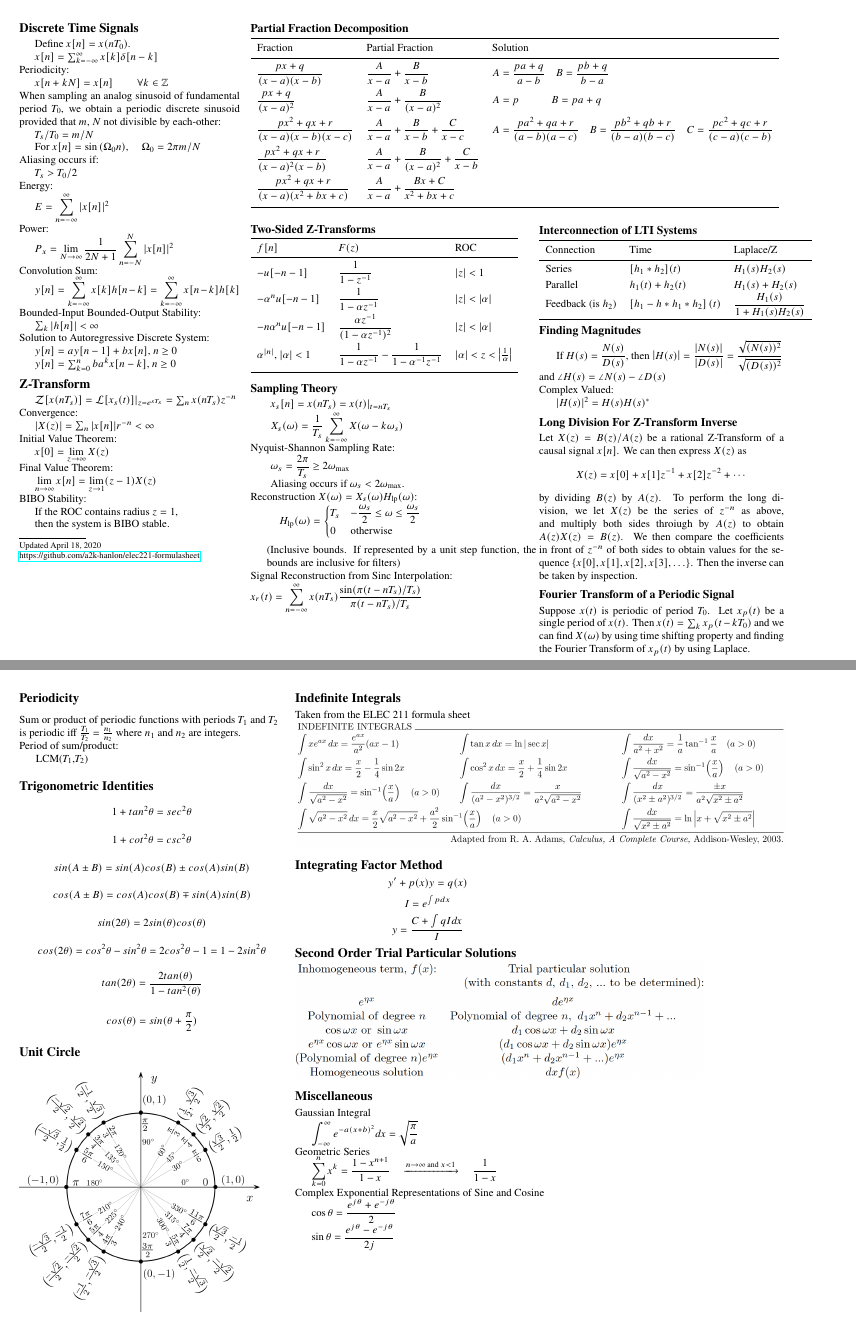
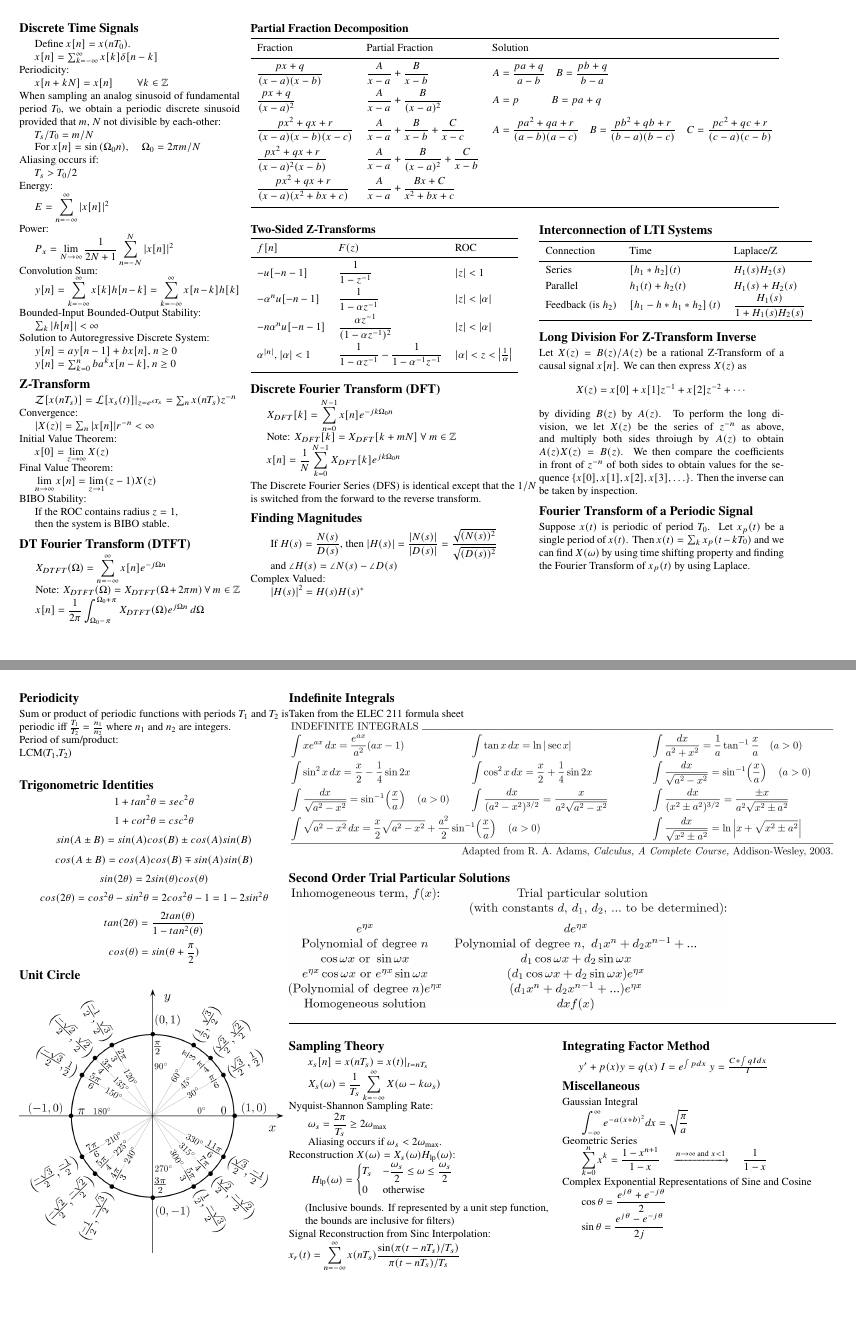
Before and after one commit to sgoblin/elec221-formulasheet, a LaTeX document (elec221fs.tex): pages 2 and 3 of 6, joined at a grey line. Compiled offline with pdfLaTeX.

Commit message:
Moved things around, added DTFT and DFT

```diff
--- a/elec221fs.tex
+++ b/elec221fs.tex
@@ -294,11 +299,13 @@ BIBO Stability:\\
 \tabm If the ROC contains radius $z=1$,\\
 \tabm then the system is BIBO stable.
 
-% Footer content
-\rule{0.3\linewidth}{0.25pt}
-\scriptsize\\
-Updated \today\\
-\href{https://github.com/a2k-hanlon/elec221-formulasheet}{https://github.com/a2k-hanlon/elec221-formulasheet}
+\section{DT Fourier Transform (DTFT)}
+\begin{tabbed}
+$\displaystyle X_{DTFT}(\Omega) = \sum_{n=-\infty}^{\infty}x[n]e^{-j\Omega n}$\\
+Note: $X_{DTFT}(\Omega) = X_{DTFT}(\Omega + 2\pi m) ~\forall~ m \in \mathbb{Z}$\\
+$\displaystyle x[n] = \frac{1}{2\pi}\int_{\Omega_0-\pi}^{\Omega_0+\pi} X_{DTFT}(\Omega)e^{j\Omega n}\,d\Omega$
+\end{tabbed}
+
 \end{minipage}
 \hspace{0.5em}
 \begin{minipage}[t]{0.35\textwidth}
@@ -328,7 +335,80 @@ Updated \today\\
 \end{tabular}
 \vspace{0.5em}
 
-\subsection{Sampling Theory}
+\section{Discrete Fourier Transform (DFT)}
+\begin{tabbed}
+    $\displaystyle X_{DFT}[k] = \sum_{n=0}^{N-1} x[n]e^{-jk\Omega_0 n}$\\
+    Note: $X_{DFT}[k] = X_{DFT}[k + mN] ~\forall~ m \in \mathbb{Z}$\\
+    $\displaystyle x[n] = \frac{1}{N}\sum_{k=0}^{N-1} X_{DFT}[k]e^{jk\Omega_0 n}$
+\end{tabbed}
+The Discrete Fourier Series (DFS) is identical except that the $1/N$ is switched from the forward to the reverse transform.
+
+\section{Finding Magnitudes}
+	\tabm If $\ds H(s) = \frac{N(s)}{D(s)}$, then $\ds \abs{H(s)} = \frac{\abs{N(s)}}{\abs{D(s)}} = \frac{\sqrt{(N(s))^2}}{\sqrt{(D(s))^2}}$\\
+	\tabm and $\angle H(s) = \angle N(s) - \angle D(s)$
+
+	Complex Valued:\\
+	\tabm $\abs{H(s)}^2 = H(s)H(s)^*$
+
+\end{minipage}
+\begin{minipage}[t]{0.30\textwidth}
+	\vspace{18em}
+
+	\section{Interconnection of LTI Systems}
+    \begin{tabular}{lll}
+	    \toprule
+	    Connection & Time & Laplace/Z\\
+	    \midrule\vspace{1mm}
+	    Series & $[h_1 * h_2](t)$ & $H_1(s)H_2(s)$\\
+	    Parallel & $h_1(t) + h_2(t)$ & $H_1(s) + H_2(s)$\\
+	    Feedback (is $h_2$) & $\left[ h_1 - h*h_1*h_2 \right](t)$ & $\displaystyle \frac{H_1(s)}{1+H_1(s)H_2(s)}$\\
+	    \bottomrule
+    \end{tabular}
+
+    \vspace{0.5em}
+	\section{Long Division For Z-Transform Inverse}
+	Let $X(z) = B(z)/A(z)$ be a rational Z-Transform of a causal signal $x[n]$. We can then express $X(z)$ as
+	$$X(z) = x[0] + x[1]z^{-1} + x[2]z^{-2} + \cdots$$
+	by dividing $B(z)$ by $A(z)$. To perform the long division, we let $X(z)$ be the series of $z^{-n}$ as above, and multiply both sides throiugh by $A(z)$ to obtain $A(z)X(z) = B(z)$. We then compare the coefficients in front of $z^{-n}$ of both sides to obtain values for the sequence $\{x[0], x[1], x[2], x[3], \ldots\}$. Then the inverse can be taken by inspection.
+
+	\section{Fourier Transform of a Periodic Signal}
+	Suppose $x(t)$ is periodic of period $T_0$. Let $x_p(t)$ be a single period of $x(t)$. Then $x(t) = \sum_k x_p(t - kT_0)$ and we can find $X(\omega)$ by using time shifting property and finding the Fourier Transform of $x_p(t)$ by using Laplace.
+\end{minipage}
+\newpage
+
+\begin{minipage}[t]{0.33\textwidth}
+\section{Periodicity}
+	Sum or product of periodic functions with periods $T_1$ and $T_2$ is periodic iff $\frac{T_1}{T_2} = \frac{n_1}{n_2}$ where $n_1$ and $n_2$ are integers.\\
+	Period of sum/product:\\
+	\tab LCM($T_1$,$T_2$)\\
+
+\section{Trigonometric Identities}
+	\[1+tan^2\theta=sec^2\theta\]
+	\[1+cot^2\theta = csc^2\theta\]
+	\[sin(A\pm B) = sin(A)cos(B)\pm cos(A)sin(B)\]
+	\[cos(A\pm B) = cos(A)cos(B)\mp sin(A)sin(B)\]
+	\[sin(2\theta)=2sin(\theta)cos(\theta)\]
+	\[cos(2\theta)=cos^2\theta - sin^2\theta = 2cos^2\theta - 1 = 1-2sin^2\theta\]
+	\[tan(2\theta)=\frac{2tan(\theta)}{1-tan^2(\theta)}\]
+	\[cos(\theta)=sin(\theta +\frac{\pi}{2})\]
+
+\section{Unit Circle}
+	\includegraphics[width=\textwidth]{Unit_circle_angles}
+\end{minipage}%
+\begin{minipage}[t]{0.67\textwidth}
+
+\section{Indefinite Integrals}
+	Taken from the ELEC 211 formula sheet\\
+	\includegraphics[width=\textwidth]{indef-integrals}
+
+\section{Second Order Trial Particular Solutions}
+	\includegraphics[width=0.8\textwidth]{trialparticular}
+
+\rule{\linewidth}{0.25pt}
+
+\begin{minipage}[t]{0.5\textwidth}
+\vspace{0.5em}
+\section{Sampling Theory}
 \tabm $x_s[n] = x(nT_s) = x(t)\rvert_{t = nT_s} %= x(t)\sum_n \delta(t - nT_s)$
 $\\
 \tabm $\ds X_s(\omega) = \frac{1}{T_s} \sum_{k=-\infty}^{\infty}X(\omega - k\omega_s)$
@@ -349,93 +429,34 @@ T_s & \ds -\frac{\omega_s}{2} \leq \omega \leq \frac{\omega_s}{2}\\
 \end{equation*}
 \vspace{-10pt}
 \begin{tabbed}
-(Inclusive bounds. If represented by a unit step function, the bounds are inclusive for filters) % Refer to lecture notes
+(Inclusive bounds. If represented by a unit step function,\\
+the bounds are inclusive for filters) % Refer to lecture notes
 \end{tabbed}
 
 Signal Reconstruction from Sinc Interpolation:\\
 \tab $\ds x_r(t) = \sum_{n=-\infty}^{\infty} x(nT_s) \frac{\sin(\pi(t-nT_s)/T_s)}{\pi(t-nT_s)/T_s}$
 \vspace{0.5em}
 
-\end{minipage}
-\begin{minipage}[t]{0.30\textwidth}
-	\vspace{18em}
-
-	\subsection{Interconnection of LTI Systems}
-    \begin{tabular}{lll}
-	    \toprule
-	    Connection & Time & Laplace/Z\\
-	    \midrule\vspace{1mm}
-	    Series & $[h_1 * h_2](t)$ & $H_1(s)H_2(s)$\\
-	    Parallel & $h_1(t) + h_2(t)$ & $H_1(s) + H_2(s)$\\
-	    Feedback (is $h_2$) & $\left[ h_1 - h*h_1*h_2 \right](t)$ & $\displaystyle \frac{H_1(s)}{1+H_1(s)H_2(s)}$\\
-	    \bottomrule
-    \end{tabular}
-
-	\subsection{Finding Magnitudes}
-	\tabm If $\ds H(s) = \frac{N(s)}{D(s)}$, then $\ds \abs{H(s)} = \frac{\abs{N(s)}}{\abs{D(s)}} = \frac{\sqrt{(N(s))^2}}{\sqrt{(D(s))^2}}$\\
-	and $\angle H(s) = \angle N(s) - \angle D(s)$
-
-	Complex Valued:\\
-	\tabm $\abs{H(s)}^2 = H(s)H(s)^*$
-
-	\subsection{Long Division For Z-Transform Inverse}
-	Let $X(z) = B(z)/A(z)$ be a rational Z-Transform of a causal signal $x[n]$. We can then express $X(z)$ as
-	$$X(z) = x[0] + x[1]z^{-1} + x[2]z^{-2} + \cdots$$
-	by dividing $B(z)$ by $A(z)$. To perform the long division, we let $X(z)$ be the series of $z^{-n}$ as above, and multiply both sides throiugh by $A(z)$ to obtain $A(z)X(z) = B(z)$. We then compare the coefficients in front of $z^{-n}$ of both sides to obtain values for the sequence $\{x[0], x[1], x[2], x[3], \ldots\}$. Then the inverse can be taken by inspection.
-
-	\subsection{Fourier Transform of a Periodic Signal}
-	Suppose $x(t)$ is periodic of period $T_0$. Let $x_p(t)$ be a single period of $x(t)$. Then $x(t) = \sum_k x_p(t - kT_0)$ and we can find $X(\omega)$ by using time shifting property and finding the Fourier Transform of $x_p(t)$ by using Laplace.
-\end{minipage}
-\newpage
-
-\begin{multicols*}{3}
-	% multicol parameters
-	% These lengths are set only within the two main columns
-	%\setlength{\columnseprule}{0.25pt}
-	\setlength{\premulticols}{1pt}
-	\setlength{\postmulticols}{1pt}
-	\setlength{\multicolsep}{1pt}
-	\setlength{\columnsep}{2pt}
-
-	\section{Periodicity}
-	Sum or product of periodic functions with periods $T_1$ and $T_2$ is periodic iff $\frac{T_1}{T_2} = \frac{n_1}{n_2}$ where $n_1$ and $n_2$ are integers.\\
-	Period of sum/product:\\
-	\tab LCM($T_1$,$T_2$)\\
-
-	\section{Trigonometric Identities}
-	\[1+tan^2\theta=sec^2\theta\]
-	\[1+cot^2\theta = csc^2\theta\]
-	\[sin(A\pm B) = sin(A)cos(B)\pm cos(A)sin(B)\]
-	\[cos(A\pm B) = cos(A)cos(B)\mp sin(A)sin(B)\]
-	\[sin(2\theta)=2sin(\theta)cos(\theta)\]
-	\[cos(2\theta)=cos^2\theta - sin^2\theta = 2cos^2\theta - 1 = 1-2sin^2\theta\]
-	\[tan(2\theta)=\frac{2tan(\theta)}{1-tan^2(\theta)}\]
-	\[cos(\theta)=sin(\theta +\frac{\pi}{2})\]
-
-	\section{Unit Circle}
-	\includegraphics[width=0.3\textwidth]{Unit_circle_angles}
-
-	\section{Indefinite Integrals}
-	Taken from the ELEC 211 formula sheet\\
-	\includegraphics[width=0.6\textwidth]{indef-integrals}
-
-	\section{Integrating Factor Method}
-	\[y'+p(x)y=q(x)\]
-	\[I=e^{\int pdx}\]
-	\[y=\frac{C + \int qI dx}{I}\]
-
-	\section{Second Order Trial Particular Solutions}
-	\includegraphics[width=0.5\textwidth]{trialparticular}
+\end{minipage}%
+\begin{minipage}[t]{0.5\textwidth}
+    \vspace{0.5em}
+    \section{Integrating Factor Method}
+    \begin{tabbed}
+        $y'+p(x)y=q(x)$
+	    $I=e^{\int pdx}$
+	    $y=\frac{C + \int qI dx}{I}$
+    \end{tabbed}
 
     \section{Miscellaneous}
     Gaussian Integral\\
-    \tab $\displaystyle \int_{-\infty}^{\infty} e^{-a(x+b)^2} dx = \sqrt{\frac{\pi}{a}}$\\
+    \tabm $\displaystyle \int_{-\infty}^{\infty} e^{-a(x+b)^2} dx = \sqrt{\frac{\pi}{a}}$\\
     Geometric Series\\
-    \tab $\ds \sum_{k=0}^{n}x^k = \frac{1-x^{n+1}}{1-x} \quad\xrightarrow{n\rightarrow\infty \text{ and } x < 1}\quad \frac{1}{1-x}$\\
+    \tabm $\ds \sum_{k=0}^{n}x^k = \frac{1-x^{n+1}}{1-x} \quad\xrightarrow{n\rightarrow\infty \text{ and } x < 1}\quad \frac{1}{1-x}$\\
     Complex Exponential Representations of Sine and Cosine\\
-    \tab $\ds \cos\theta = \frac{e^{j\theta}+e^{-j\theta}}{2}$\\
-    \tab $\ds \sin\theta = \frac{e^{j\theta}-e^{-j\theta}}{2j}$\\
-\end{multicols*}
+    \tabm $\ds \cos\theta = \frac{e^{j\theta}+e^{-j\theta}}{2}$\\
+    \tabm $\ds \sin\theta = \frac{e^{j\theta}-e^{-j\theta}}{2j}$\\
+\end{minipage}
+\end{minipage}
 
 \newpage
 \begin{multicols*}{2}
```
Also changed, not shown: elec221fs.tex (5 more changed lines).
